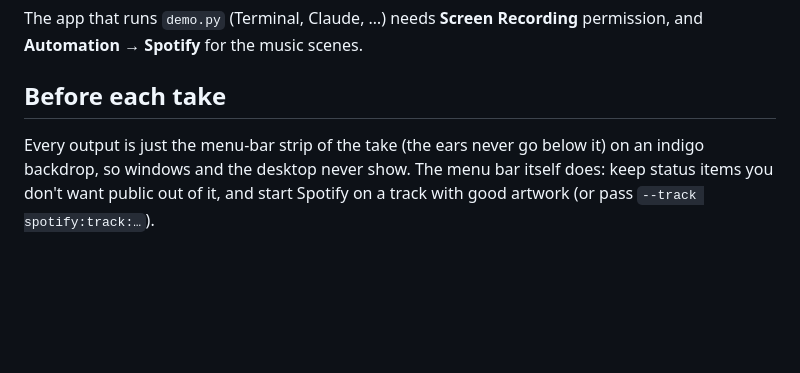
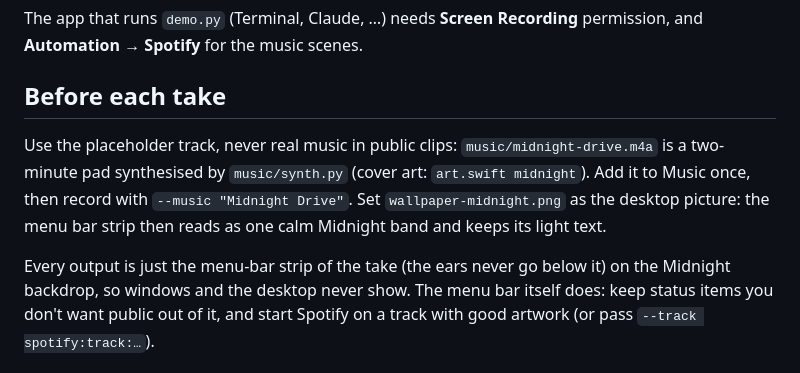
Before and after one commit to Mateu6/upthere, a Markdown page: scripts/demo/README.md, the part around the change. Rendered like a GitHub page; blank space fills up the shorter version.

```diff
--- a/scripts/demo/README.md
+++ b/scripts/demo/README.md
@@ -27,8 +27,14 @@ permission, and **Automation → Spotify** for the music scenes.
 
 ## Before each take
 
+Use the placeholder track, never real music in public clips: `music/midnight-drive.m4a` is a two-minute pad
+synthesised by `music/synth.py` (cover art: `art.swift midnight`). Add it to Music once, then record with
+`--music "Midnight Drive"`. Set `wallpaper-midnight.png` as the desktop picture: the menu bar strip then reads
+as one calm Midnight band and keeps its light text.
+
+
 Every output is just the menu-bar strip of the take (the ears never go below
-it) on an indigo backdrop, so windows and the desktop never show. The menu
+it) on the Midnight backdrop, so windows and the desktop never show. The menu
 bar itself does: keep status items you don't want public out of it, and
 start Spotify on a track with good artwork (or pass `--track spotify:track:…`).
 
```
Also changed, not shown: docs/media/claude-permission.gif, docs/media/hero.gif, docs/media/music-hover.gif, docs/media/themes.gif, docs/media/timers.gif, 9 other files.
